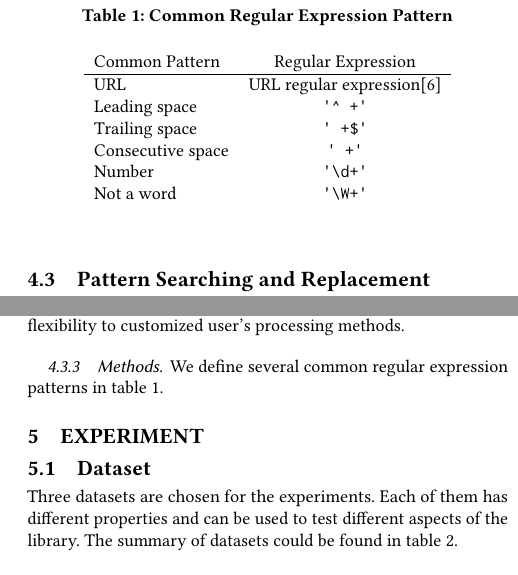
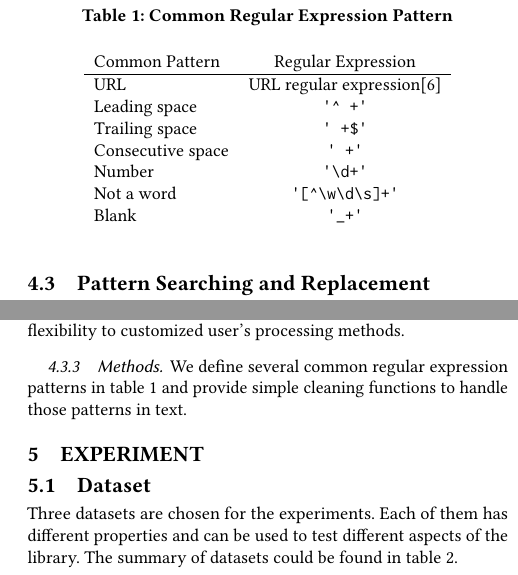
Before and after one commit to shtsai/PyPandas, a LaTeX paper (doc/milestone/milestone.tex): two parts of the columns of page 3 of 4, joined at a grey line, cut so that both start at the same text. Compiled offline with pdfLaTeX.

Commit message:
Fix regular expression in table 1

```diff
--- a/doc/milestone/milestone.tex
+++ b/doc/milestone/milestone.tex
@@ -137,7 +137,7 @@ To provide a useful text cleaning toolkits, we are supposed to have flexibility
 In order to achieve those design issues, we extract the common featrue, column feature transformation, into a single function. We design an architecture to apply user defined functions on a single or multiple columns to obtain a new DataFrame. The user defined function could be a regualr expression substitution function, a column scaling function or natural language processing function in NLTK. Our architecture ensure the flexibility to customized user's processing methods.
 
 \subsubsection{Methods}
-We define several common regular expression patterns in table \ref{tab:reg}.
+We define several common regular expression patterns in table \ref{tab:reg} and provide simple cleaning functions to handle those patterns in text.
 \begin{table}
 \caption{Common Regular Expression Pattern}
 \label{tab:reg}
@@ -149,7 +149,8 @@ We define several common regular expression patterns in table \ref{tab:reg}.
 	Trailing space & \verb!' +$'! \\
 	Consecutive space & \verb!' +'! \\
 	Number & \verb!'\d+'!  \\
-	Not a word & \verb!'\W+'! \\
+	Not a word & \verb!'[^\w\d\s]+'! \\
+	Blank & \verb!'_+'!
 \end{tabular}
 \end{table}
 
```
Also changed, not shown: doc/milestone/milestone.pdf.
